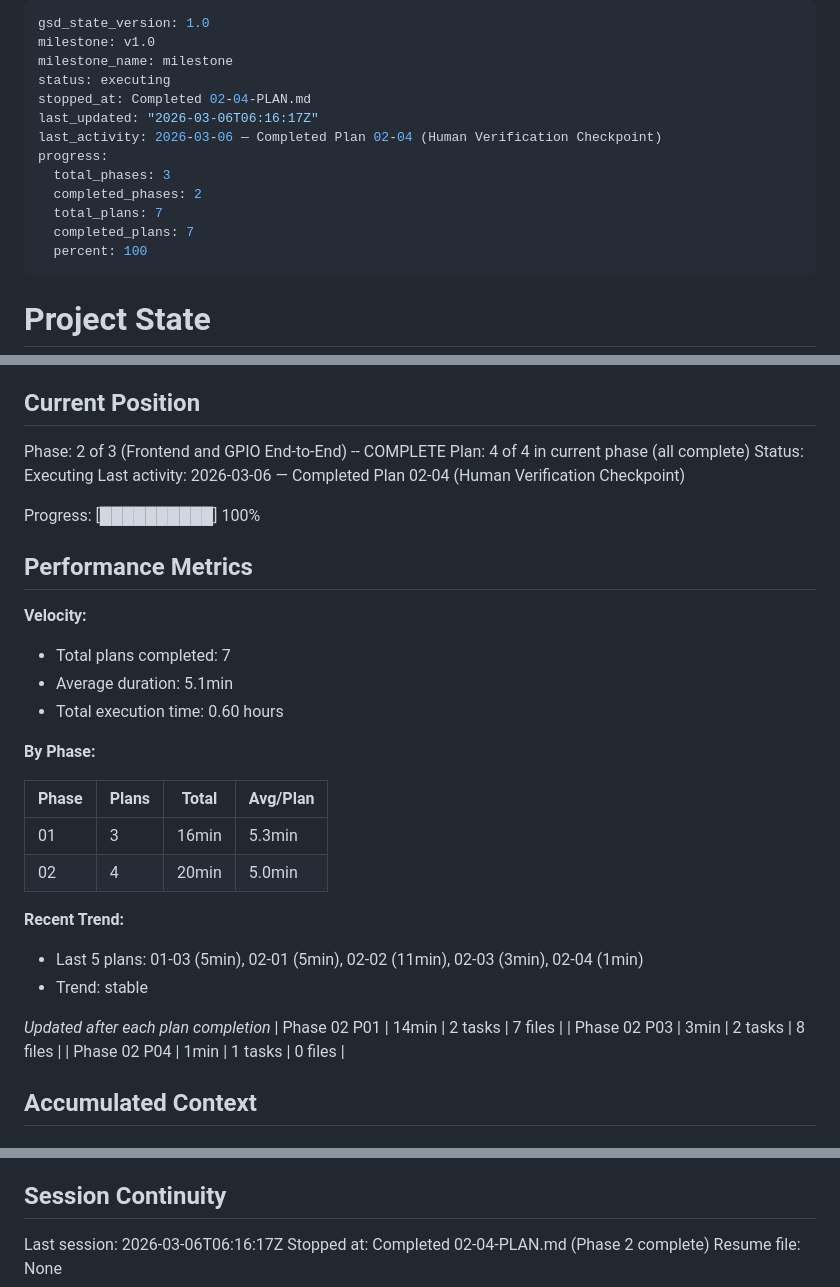
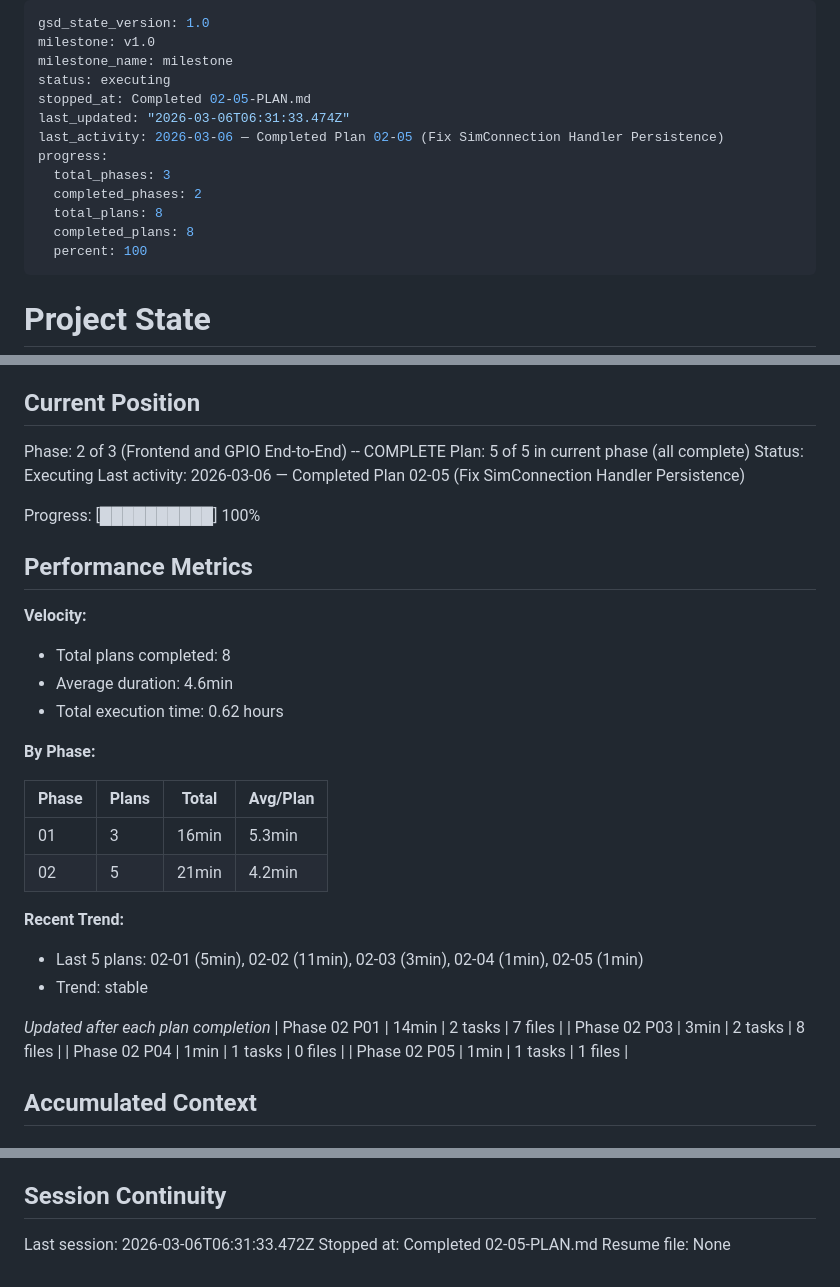
Before and after one commit to nlemoff/stm32sim, a Markdown page: .planning/STATE.md, 3 parts joined by grey strips. GitHub-like rendering.

Commit message:
docs(02-05): complete fix SimConnection handler persistence plan
- Add 02-05-SUMMARY.md documenting the handler persistence fix
- Update STATE.md with plan 05 completion, metrics, and decisions

Co-Authored-By: Claude Opus 4.6 <noreply@anthropic.com>

```diff
--- a/.planning/STATE.md
+++ b/.planning/STATE.md
@@ -3,14 +3,14 @@ gsd_state_version: 1.0
 milestone: v1.0
 milestone_name: milestone
 status: executing
-stopped_at: Completed 02-04-PLAN.md
-last_updated: "2026-03-06T06:16:17Z"
-last_activity: 2026-03-06 — Completed Plan 02-04 (Human Verification Checkpoint)
+stopped_at: Completed 02-05-PLAN.md
+last_updated: "2026-03-06T06:31:33.474Z"
+last_activity: 2026-03-06 — Completed Plan 02-05 (Fix SimConnection Handler Persistence)
 progress:
   total_phases: 3
   completed_phases: 2
-  total_plans: 7
-  completed_plans: 7
+  total_plans: 8
+  completed_plans: 8
   percent: 100
 ---
 
@@ -26,34 +26,35 @@ See: .planning/PROJECT.md (updated 2026-03-05)
 ## Current Position
 
 Phase: 2 of 3 (Frontend and GPIO End-to-End) -- COMPLETE
-Plan: 4 of 4 in current phase (all complete)
+Plan: 5 of 5 in current phase (all complete)
 Status: Executing
-Last activity: 2026-03-06 — Completed Plan 02-04 (Human Verification Checkpoint)
+Last activity: 2026-03-06 — Completed Plan 02-05 (Fix SimConnection Handler Persistence)
 
 Progress: [██████████] 100%
 
 ## Performance Metrics
 
 **Velocity:**
-- Total plans completed: 7
-- Average duration: 5.1min
-- Total execution time: 0.60 hours
+- Total plans completed: 8
+- Average duration: 4.6min
+- Total execution time: 0.62 hours
 
 **By Phase:**
 
 | Phase | Plans | Total | Avg/Plan |
 |-------|-------|-------|----------|
 | 01 | 3 | 16min | 5.3min |
-| 02 | 4 | 20min | 5.0min |
+| 02 | 5 | 21min | 4.2min |
 
 **Recent Trend:**
-- Last 5 plans: 01-03 (5min), 02-01 (5min), 02-02 (11min), 02-03 (3min), 02-04 (1min)
+- Last 5 plans: 02-01 (5min), 02-02 (11min), 02-03 (3min), 02-04 (1min), 02-05 (1min)
 - Trend: stable
 
 *Updated after each plan completion*
 | Phase 02 P01 | 14min | 2 tasks | 7 files |
 | Phase 02 P03 | 3min | 2 tasks | 8 files |
 | Phase 02 P04 | 1min | 1 tasks | 0 files |
+| Phase 02 P05 | 1min | 1 tasks | 1 files |
 
 ## Accumulated Context
 
@@ -100,6 +102,6 @@ None yet.
 
 ## Session Continuity
 
-Last session: 2026-03-06T06:16:17Z
-Stopped at: Completed 02-04-PLAN.md (Phase 2 complete)
+Last session: 2026-03-06T06:31:33.472Z
+Stopped at: Completed 02-05-PLAN.md
 Resume file: None
```
Also changed, not shown: other parts of .planning/STATE.md (+1 -0 lines), 1 other file.
